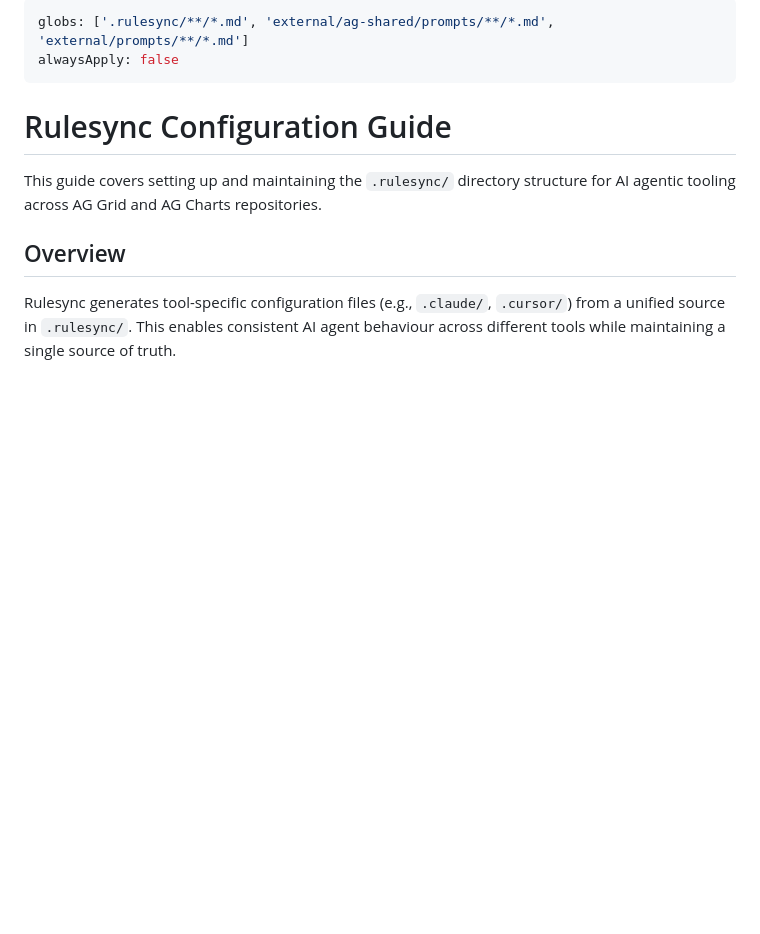
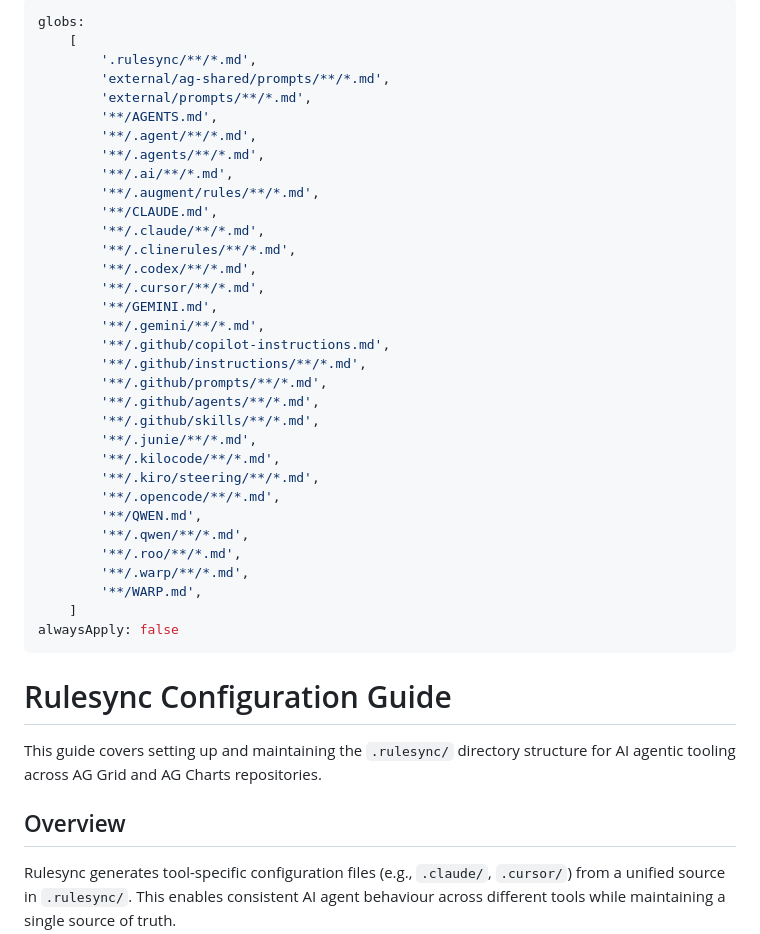
Before and after one commit to ag-grid/ag-shared, a Markdown page: prompts/guides/rulesync.md, the part around the change. Drawn GitHub-style; blank space fills up the shorter version.

```diff
--- a/prompts/guides/rulesync.md
+++ b/prompts/guides/rulesync.md
@@ -1,5 +1,36 @@
 ---
-globs: ['.rulesync/**/*.md', 'external/ag-shared/prompts/**/*.md', 'external/prompts/**/*.md']
+globs:
+    [
+        '.rulesync/**/*.md',
+        'external/ag-shared/prompts/**/*.md',
+        'external/prompts/**/*.md',
+        '**/AGENTS.md',
+        '**/.agent/**/*.md',
+        '**/.agents/**/*.md',
+        '**/.ai/**/*.md',
+        '**/.augment/rules/**/*.md',
+        '**/CLAUDE.md',
+        '**/.claude/**/*.md',
+        '**/.clinerules/**/*.md',
+        '**/.codex/**/*.md',
+        '**/.cursor/**/*.md',
+        '**/GEMINI.md',
+        '**/.gemini/**/*.md',
+        '**/.github/copilot-instructions.md',
+        '**/.github/instructions/**/*.md',
+        '**/.github/prompts/**/*.md',
+        '**/.github/agents/**/*.md',
+        '**/.github/skills/**/*.md',
+        '**/.junie/**/*.md',
+        '**/.kilocode/**/*.md',
+        '**/.kiro/steering/**/*.md',
+        '**/.opencode/**/*.md',
+        '**/QWEN.md',
+        '**/.qwen/**/*.md',
+        '**/.roo/**/*.md',
+        '**/.warp/**/*.md',
+        '**/WARP.md',
+    ]
 alwaysApply: false
 ---
 
```
Also changed, not shown: 2 other files.
